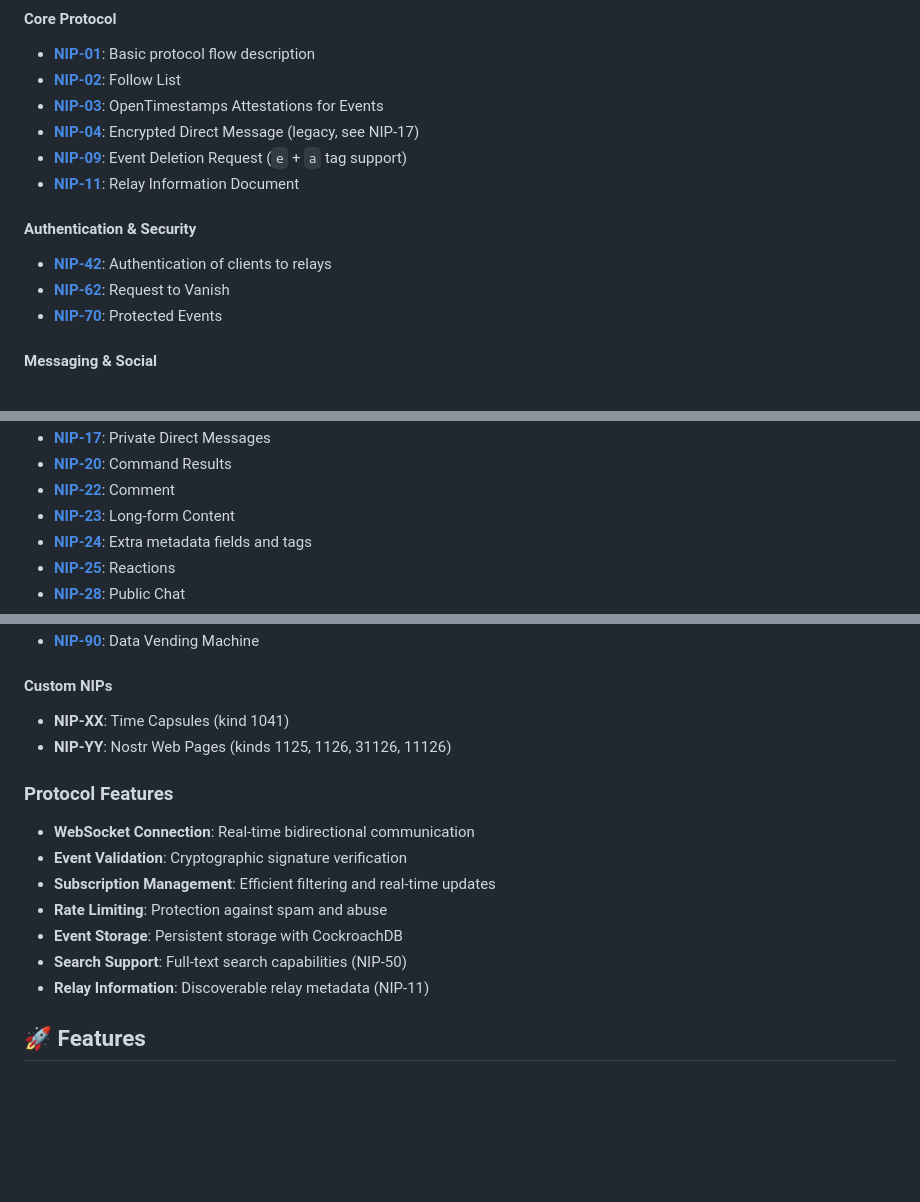
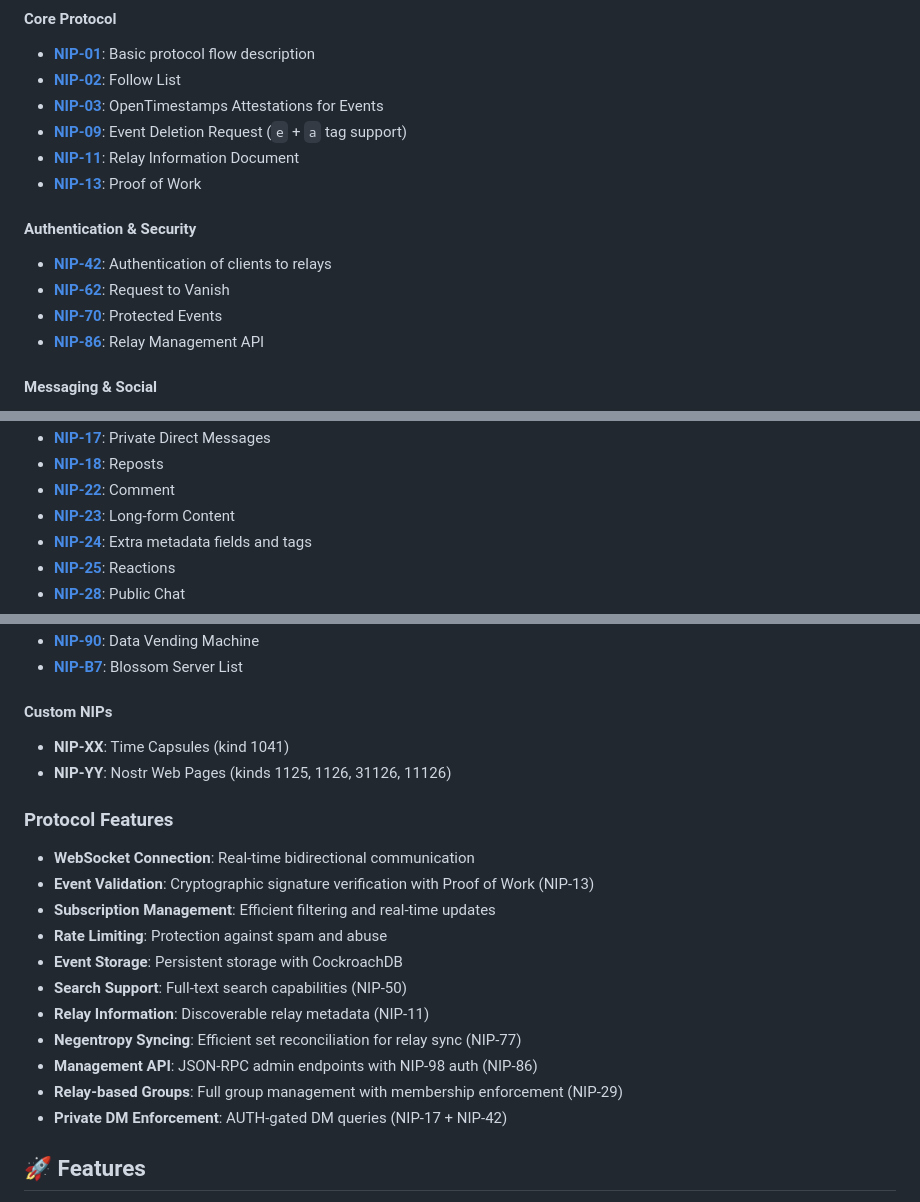
Before and after one commit to psam21/ns, a Markdown page: relay/README.md, 3 parts joined by grey strips. Drawn GitHub-style; blank space fills up the shorter version.

Commit message:
docs: sync README with current NIP support
- Remove deprecated NIPs (04, 16, 20, 33, EE) from README
- Add newly implemented NIPs (13, 18, 77, 86, B7)
- Update Protocol Features section with NIP-77, NIP-86, NIP-29, NIP-13
- All 3 docs now consistent at 62 NIPs

```diff
--- a/relay/README.md
+++ b/relay/README.md
@@ -114,15 +114,16 @@ Shugur Relay implements the following NIPs for maximum compatibility with Nostr
 - **[NIP-01](https://github.com/nostr-protocol/nips/blob/master/01.md)**: Basic protocol flow description
 - **[NIP-02](https://github.com/nostr-protocol/nips/blob/master/02.md)**: Follow List
 - **[NIP-03](https://github.com/nostr-protocol/nips/blob/master/03.md)**: OpenTimestamps Attestations for Events
-- **[NIP-04](https://github.com/nostr-protocol/nips/blob/master/04.md)**: Encrypted Direct Message (legacy, see NIP-17)
 - **[NIP-09](https://github.com/nostr-protocol/nips/blob/master/09.md)**: Event Deletion Request (`e` + `a` tag support)
 - **[NIP-11](https://github.com/nostr-protocol/nips/blob/master/11.md)**: Relay Information Document
+- **[NIP-13](https://github.com/nostr-protocol/nips/blob/master/13.md)**: Proof of Work
 
 #### Authentication & Security
 
 - **[NIP-42](https://github.com/nostr-protocol/nips/blob/master/42.md)**: Authentication of clients to relays
 - **[NIP-62](https://github.com/nostr-protocol/nips/blob/master/62.md)**: Request to Vanish
 - **[NIP-70](https://github.com/nostr-protocol/nips/blob/master/70.md)**: Protected Events
+- **[NIP-86](https://github.com/nostr-protocol/nips/blob/master/86.md)**: Relay Management API
 
 #### Messaging & Social
 
@@ -131,5 +131,5 @@ Shugur Relay implements the following NIPs for maximum compatibility with Nostr
 - **[NIP-17](https://github.com/nostr-protocol/nips/blob/master/17.md)**: Private Direct Messages
-- **[NIP-20](https://github.com/nostr-protocol/nips/blob/master/20.md)**: Command Results
+- **[NIP-18](https://github.com/nostr-protocol/nips/blob/master/18.md)**: Reposts
 - **[NIP-22](https://github.com/nostr-protocol/nips/blob/master/22.md)**: Comment
 - **[NIP-23](https://github.com/nostr-protocol/nips/blob/master/23.md)**: Long-form Content
 - **[NIP-24](https://github.com/nostr-protocol/nips/blob/master/24.md)**: Extra metadata fields and tags
@@ -196,4 +195,5 @@ Shugur Relay implements the following NIPs for maximum compatibility with Nostr
 - **[NIP-90](https://github.com/nostr-protocol/nips/blob/master/90.md)**: Data Vending Machine
+- **[NIP-B7](https://github.com/nostr-protocol/nips/blob/master/B7.md)**: Blossom Server List
 
 #### Custom NIPs
 
@@ -203,12 +203,16 @@ Shugur Relay implements the following NIPs for maximum compatibility with Nostr
 ### Protocol Features
 
 - **WebSocket Connection**: Real-time bidirectional communication
-- **Event Validation**: Cryptographic signature verification
+- **Event Validation**: Cryptographic signature verification with Proof of Work (NIP-13)
 - **Subscription Management**: Efficient filtering and real-time updates
 - **Rate Limiting**: Protection against spam and abuse
 - **Event Storage**: Persistent storage with CockroachDB
 - **Search Support**: Full-text search capabilities (NIP-50)
 - **Relay Information**: Discoverable relay metadata (NIP-11)
+- **Negentropy Syncing**: Efficient set reconciliation for relay sync (NIP-77)
+- **Management API**: JSON-RPC admin endpoints with NIP-98 auth (NIP-86)
+- **Relay-based Groups**: Full group management with membership enforcement (NIP-29)
+- **Private DM Enforcement**: AUTH-gated DM queries (NIP-17 + NIP-42)
 
 ## 🚀 Features
 
```
Also changed, not shown: other parts of relay/README.md (+1 -3 lines).
